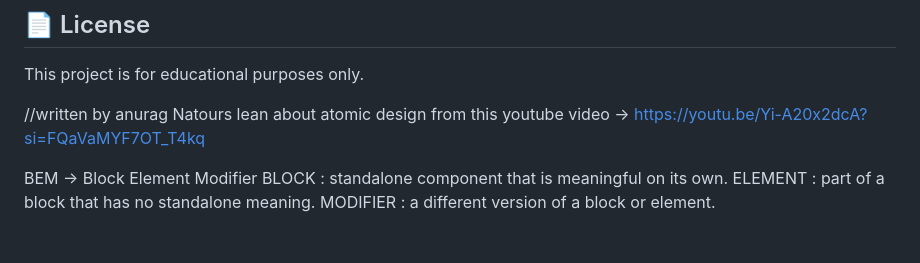
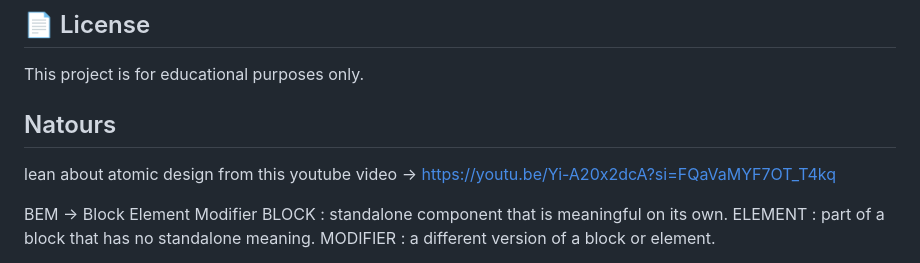
Before and after one commit to prahans/Natours, a Markdown page: README.md, the part around one of its changes. Rendered like a GitHub page.

```diff
--- a/README.md
+++ b/README.md
@@ -143,8 +141,8 @@ If you found this project helpful, consider giving it a ⭐ on GitHub.
 
 This project is for educational purposes only.
 
-//written by anurag
-Natours
+## Natours
+
 lean about atomic design from this youtube video -> https://youtu.be/Yi-A20x2dcA?si=FQaVaMYF7OT_T4kq
 
 BEM -> Block Element Modifier
```
Also changed, not shown: other parts of README.md (+0 -2 lines).
